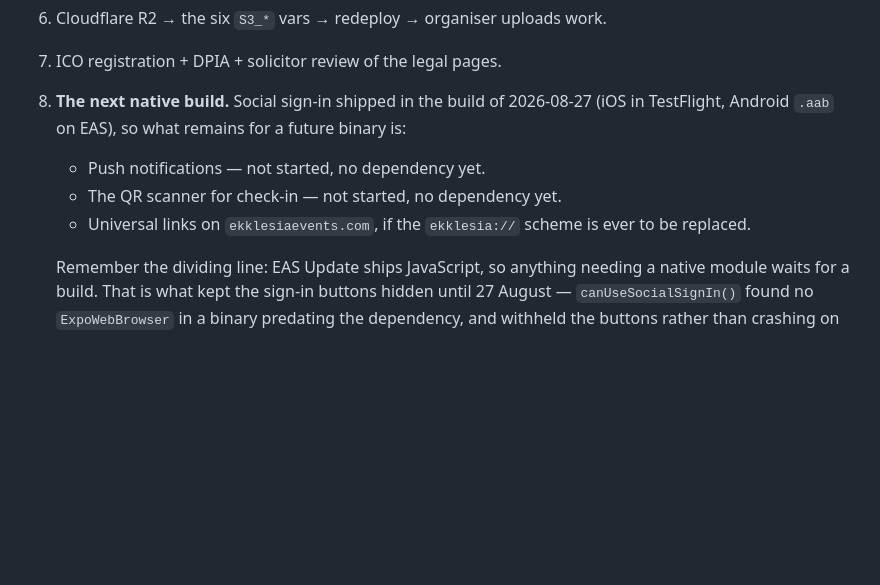
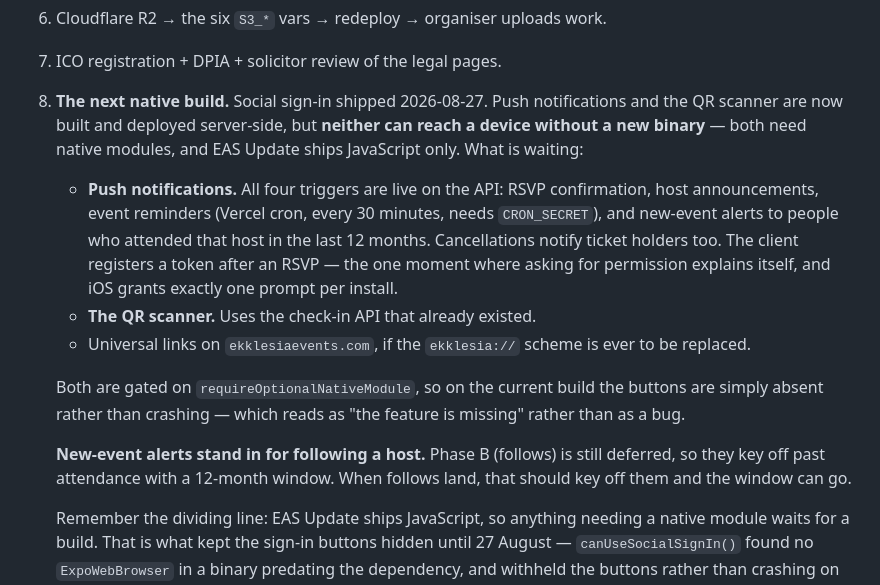
Before and after one commit to mikeadex/EventAPP, a Markdown page: docs/production-infrastructure.md, the part around the change. Rendered like a GitHub page; blank space fills up the shorter version.

Commit message:
docs: push and the scanner are built, waiting on a binary
Both are live server-side and unreachable on device until the next build.
Records the four triggers, the cron dependency on CRON_SECRET, and that
new-event alerts are keyed off past attendance only because follows are
still deferred.

Co-Authored-By: Claude Fable 5 <noreply@anthropic.com>

```diff
--- a/docs/production-infrastructure.md
+++ b/docs/production-infrastructure.md
@@ -269,13 +269,28 @@ when you start taking payments.
 5. Confirm Neon backup retention; add `pg_dump` if the window is thin.
 6. Cloudflare R2 → the six `S3_*` vars → redeploy → organiser uploads work.
 7. ICO registration + DPIA + solicitor review of the legal pages.
-8. **The next native build.** Social sign-in shipped in the build of
-   2026-08-27 (iOS in TestFlight, Android `.aab` on EAS), so what remains for
-   a future binary is:
-   - Push notifications — not started, no dependency yet.
-   - The QR scanner for check-in — not started, no dependency yet.
+8. **The next native build.** Social sign-in shipped 2026-08-27. Push
+   notifications and the QR scanner are now built and deployed server-side,
+   but **neither can reach a device without a new binary** — both need native
+   modules, and EAS Update ships JavaScript only. What is waiting:
+   - **Push notifications.** All four triggers are live on the API: RSVP
+     confirmation, host announcements, event reminders (Vercel cron, every 30
+     minutes, needs `CRON_SECRET`), and new-event alerts to people who
+     attended that host in the last 12 months. Cancellations notify ticket
+     holders too. The client registers a token after an RSVP — the one moment
+     where asking for permission explains itself, and iOS grants exactly one
+     prompt per install.
+   - **The QR scanner.** Uses the check-in API that already existed.
    - Universal links on `ekklesiaevents.com`, if the `ekklesia://` scheme is
      ever to be replaced.
+
+   Both are gated on `requireOptionalNativeModule`, so on the current build the
+   buttons are simply absent rather than crashing — which reads as "the feature
+   is missing" rather than as a bug.
+
+   **New-event alerts stand in for following a host.** Phase B (follows) is
+   still deferred, so they key off past attendance with a 12-month window.
+   When follows land, that should key off them and the window can go.
 
    Remember the dividing line: EAS Update ships JavaScript, so anything
    needing a native module waits for a build. That is what kept the sign-in
```
